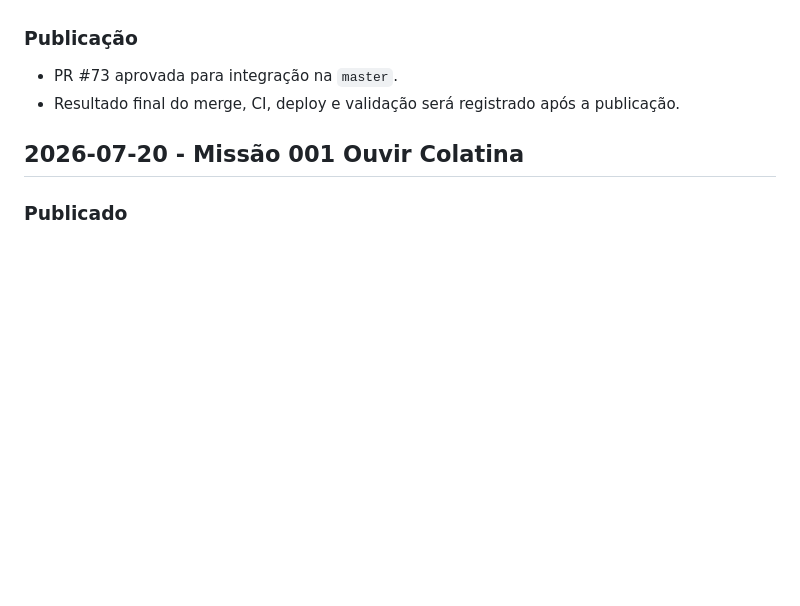
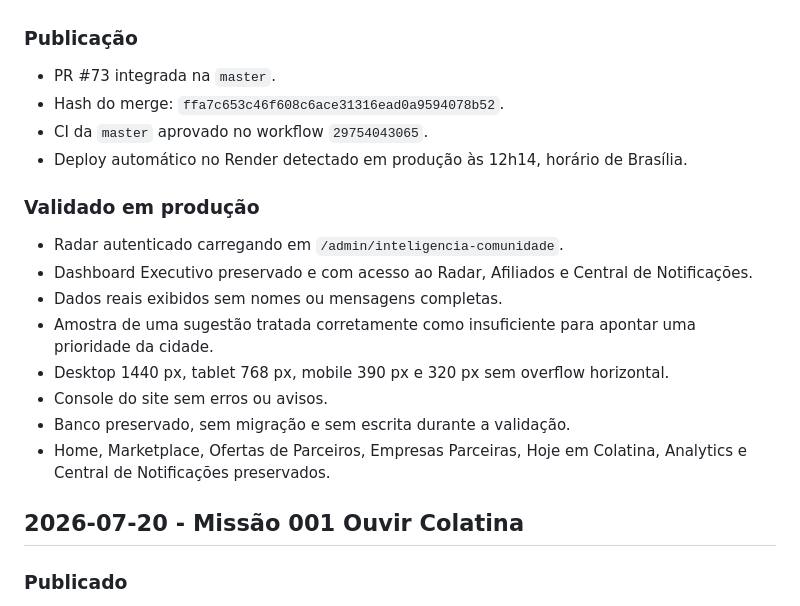
Before and after one commit to PauloEler/marketplace-colatina, a Markdown page: CHANGELOG_MASTER.md, the part around the change. GitHub-like rendering; blank space fills up the shorter version.

```diff
--- a/CHANGELOG_MASTER.md
+++ b/CHANGELOG_MASTER.md
@@ -20,8 +20,21 @@
 
 ### Publicação
 
-- PR #73 aprovada para integração na `master`.
-- Resultado final do merge, CI, deploy e validação será registrado após a publicação.
+- PR #73 integrada na `master`.
+- Hash do merge: `ffa7c653c46f608c6ace31316ead0a9594078b52`.
+- CI da `master` aprovado no workflow `29754043065`.
+- Deploy automático no Render detectado em produção às 12h14, horário de Brasília.
+
+### Validado em produção
+
+- Radar autenticado carregando em `/admin/inteligencia-comunidade`.
+- Dashboard Executivo preservado e com acesso ao Radar, Afiliados e Central de Notificações.
+- Dados reais exibidos sem nomes ou mensagens completas.
+- Amostra de uma sugestão tratada corretamente como insuficiente para apontar uma prioridade da cidade.
+- Desktop 1440 px, tablet 768 px, mobile 390 px e 320 px sem overflow horizontal.
+- Console do site sem erros ou avisos.
+- Banco preservado, sem migração e sem escrita durante a validação.
+- Home, Marketplace, Ofertas de Parceiros, Empresas Parceiras, Hoje em Colatina, Analytics e Central de Notificações preservados.
 
 ## 2026-07-20 - Missão 001 Ouvir Colatina
 
```
Also changed, not shown: docs/comunidade/RELATORIO_MISSAO_002.md (+27 -1 lines).
